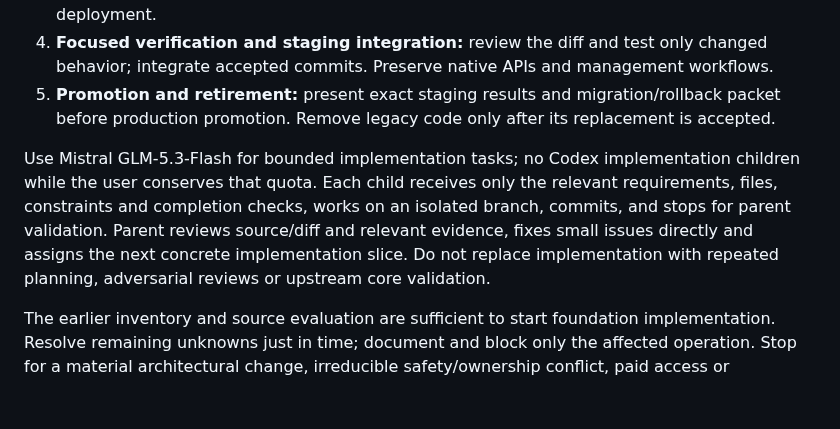
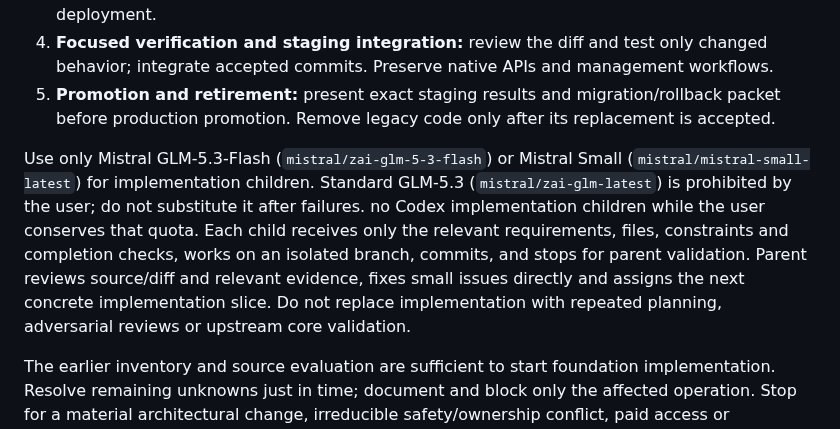
Before and after one commit to anschmieg/tokligence-gateway, a Markdown page: docs/design/gateway-product-scope-refactor.md, the part around the change. Rendered like a GitHub page; blank space fills up the shorter version.

Commit message:
docs: enforce Flash or Mistral Small implementation model selection

```diff
--- a/docs/design/gateway-product-scope-refactor.md
+++ b/docs/design/gateway-product-scope-refactor.md
@@ -187,7 +187,7 @@ Completion requires a report showing which old services/modules/stores were remo
 4. **Focused verification and staging integration:** review the diff and test only changed behavior; integrate accepted commits. Preserve native APIs and management workflows.
 5. **Promotion and retirement:** present exact staging results and migration/rollback packet before production promotion. Remove legacy code only after its replacement is accepted.
 
-Use Mistral GLM-5.3-Flash for bounded implementation tasks; no Codex implementation children while the user conserves that quota. Each child receives only the relevant requirements, files, constraints and completion checks, works on an isolated branch, commits, and stops for parent validation. Parent reviews source/diff and relevant evidence, fixes small issues directly and assigns the next concrete implementation slice. Do not replace implementation with repeated planning, adversarial reviews or upstream core validation.
+Use only Mistral GLM-5.3-Flash (`mistral/zai-glm-5-3-flash`) or Mistral Small (`mistral/mistral-small-latest`) for implementation children. Standard GLM-5.3 (`mistral/zai-glm-latest`) is prohibited by the user; do not substitute it after failures. no Codex implementation children while the user conserves that quota. Each child receives only the relevant requirements, files, constraints and completion checks, works on an isolated branch, commits, and stops for parent validation. Parent reviews source/diff and relevant evidence, fixes small issues directly and assigns the next concrete implementation slice. Do not replace implementation with repeated planning, adversarial reviews or upstream core validation.
 
 The earlier inventory and source evaluation are sufficient to start foundation implementation. Resolve remaining unknowns just in time; document and block only the affected operation. Stop for a material architectural change, irreducible safety/ownership conflict, paid access or production promotion—not routine reversible staging choices.
 
```
